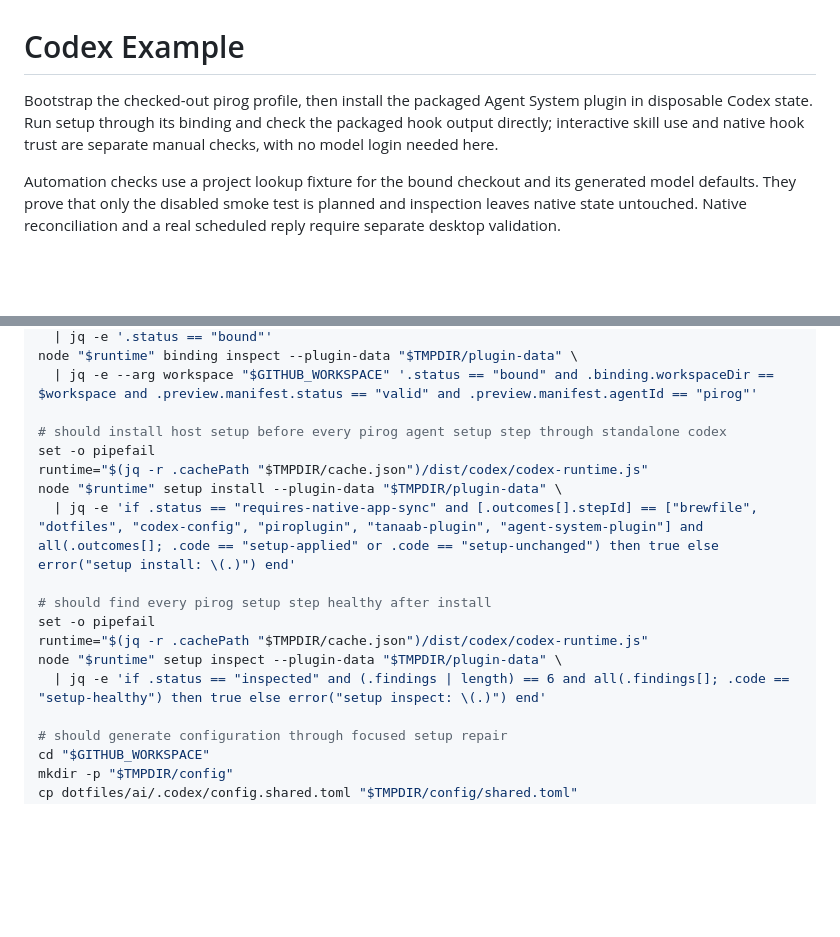
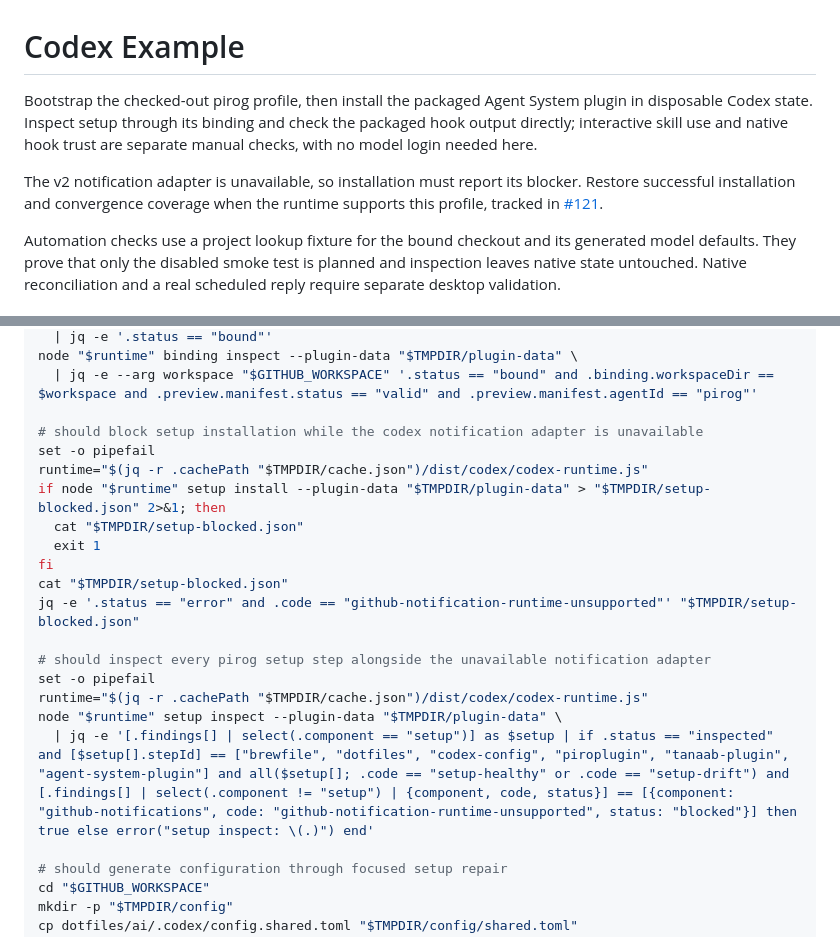
Before and after one commit to pirog/me, a Markdown page: examples/codex/README.md, 2 parts joined by grey strips. Rendered like a GitHub page; blank space fills up the shorter version.

Commit message:
#117: verify the unavailable codex notification adapter

```diff
--- a/examples/codex/README.md
+++ b/examples/codex/README.md
@@ -1,8 +1,11 @@
 # Codex Example
 
 Bootstrap the checked-out pirog profile, then install the packaged Agent System plugin in
-disposable Codex state. Run setup through its binding and check the packaged hook output directly;
+disposable Codex state. Inspect setup through its binding and check the packaged hook output directly;
 interactive skill use and native hook trust are separate manual checks, with no model login needed here.
+
+The v2 notification adapter is unavailable, so installation must report its blocker. Restore successful
+installation and convergence coverage when the runtime supports this profile, tracked in [#121](https://github.com/pirog/me/issues/121).
 
 Automation checks use a project lookup fixture for the bound checkout and its generated model
 defaults. They prove that only the disabled smoke test is planned and inspection leaves native
@@ -50,17 +53,21 @@ node "$runtime" binding bind --plugin-data "$TMPDIR/plugin-data" --workspace "$G
 node "$runtime" binding inspect --plugin-data "$TMPDIR/plugin-data" \
   | jq -e --arg workspace "$GITHUB_WORKSPACE" '.status == "bound" and .binding.workspaceDir == $workspace and .preview.manifest.status == "valid" and .preview.manifest.agentId == "pirog"'
 
-# should install host setup before every pirog agent setup step through standalone codex
+# should block setup installation while the codex notification adapter is unavailable
 set -o pipefail
 runtime="$(jq -r .cachePath "$TMPDIR/cache.json")/dist/codex/codex-runtime.js"
-node "$runtime" setup install --plugin-data "$TMPDIR/plugin-data" \
-  | jq -e 'if .status == "requires-native-app-sync" and [.outcomes[].stepId] == ["brewfile", "dotfiles", "codex-config", "piroplugin", "tanaab-plugin", "agent-system-plugin"] and all(.outcomes[]; .code == "setup-applied" or .code == "setup-unchanged") then true else error("setup install: \(.)") end'
+if node "$runtime" setup install --plugin-data "$TMPDIR/plugin-data" > "$TMPDIR/setup-blocked.json" 2>&1; then
+  cat "$TMPDIR/setup-blocked.json"
+  exit 1
+fi
+cat "$TMPDIR/setup-blocked.json"
+jq -e '.status == "error" and .code == "github-notification-runtime-unsupported"' "$TMPDIR/setup-blocked.json"
 
-# should find every pirog setup step healthy after install
+# should inspect every pirog setup step alongside the unavailable notification adapter
 set -o pipefail
 runtime="$(jq -r .cachePath "$TMPDIR/cache.json")/dist/codex/codex-runtime.js"
 node "$runtime" setup inspect --plugin-data "$TMPDIR/plugin-data" \
-  | jq -e 'if .status == "inspected" and (.findings | length) == 6 and all(.findings[]; .code == "setup-healthy") then true else error("setup inspect: \(.)") end'
+  | jq -e '[.findings[] | select(.component == "setup")] as $setup | if .status == "inspected" and [$setup[].stepId] == ["brewfile", "dotfiles", "codex-config", "piroplugin", "tanaab-plugin", "agent-system-plugin"] and all($setup[]; .code == "setup-healthy" or .code == "setup-drift") and [.findings[] | select(.component != "setup") | {component, code, status}] == [{component: "github-notifications", code: "github-notification-runtime-unsupported", status: "blocked"}] then true else error("setup inspect: \(.)") end'
 
 # should generate configuration through focused setup repair
 cd "$GITHUB_WORKSPACE"
```
